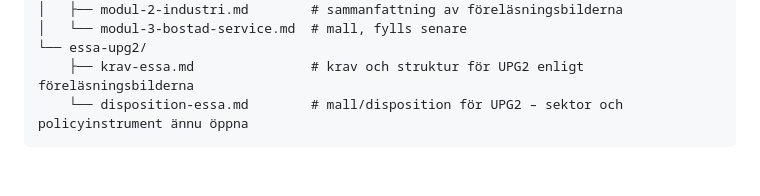
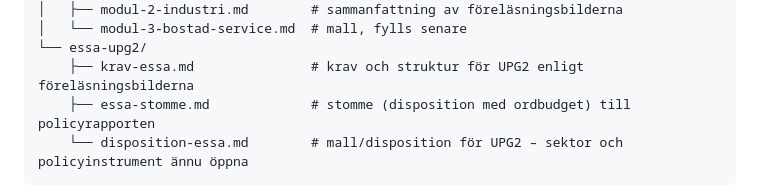
Before and after one commit to kentlundgren/Studier, a Markdown page: 2026_host/Policy_i_energi_och_klimat/README.md, the part around the change. Rendered like a GitHub page; blank space fills up the shorter version.

Commit message:
Add essa-stomme.md for UPG2 individual essay framework and update README.md
- Introduced a new file `essa-stomme.md` outlining the structure and guidelines for the UPG2 individual essay, including sections for abstract, introduction, critical reflection, proposed policy measures, and operationalization.
- Updated `README.md` to reference the new `essa-stomme.md` file, enhancing the clarity of the essay requirements and supporting materials.

````diff
--- a/2026_host/Policy_i_energi_och_klimat/README.md
+++ b/2026_host/Policy_i_energi_och_klimat/README.md
@@ -112,6 +112,7 @@ Policy_i_energi_och_klimat/
 │   └── modul-3-bostad-service.md  # mall, fylls senare
 └── essa-upg2/
     ├── krav-essa.md               # krav och struktur för UPG2 enligt föreläsningsbilderna
+    ├── essa-stomme.md             # stomme (disposition med ordbudget) till policyrapporten
     └── disposition-essa.md        # mall/disposition för UPG2 – sektor och policyinstrument ännu öppna
 ```
 
````
Also changed, not shown: 1 other file.
